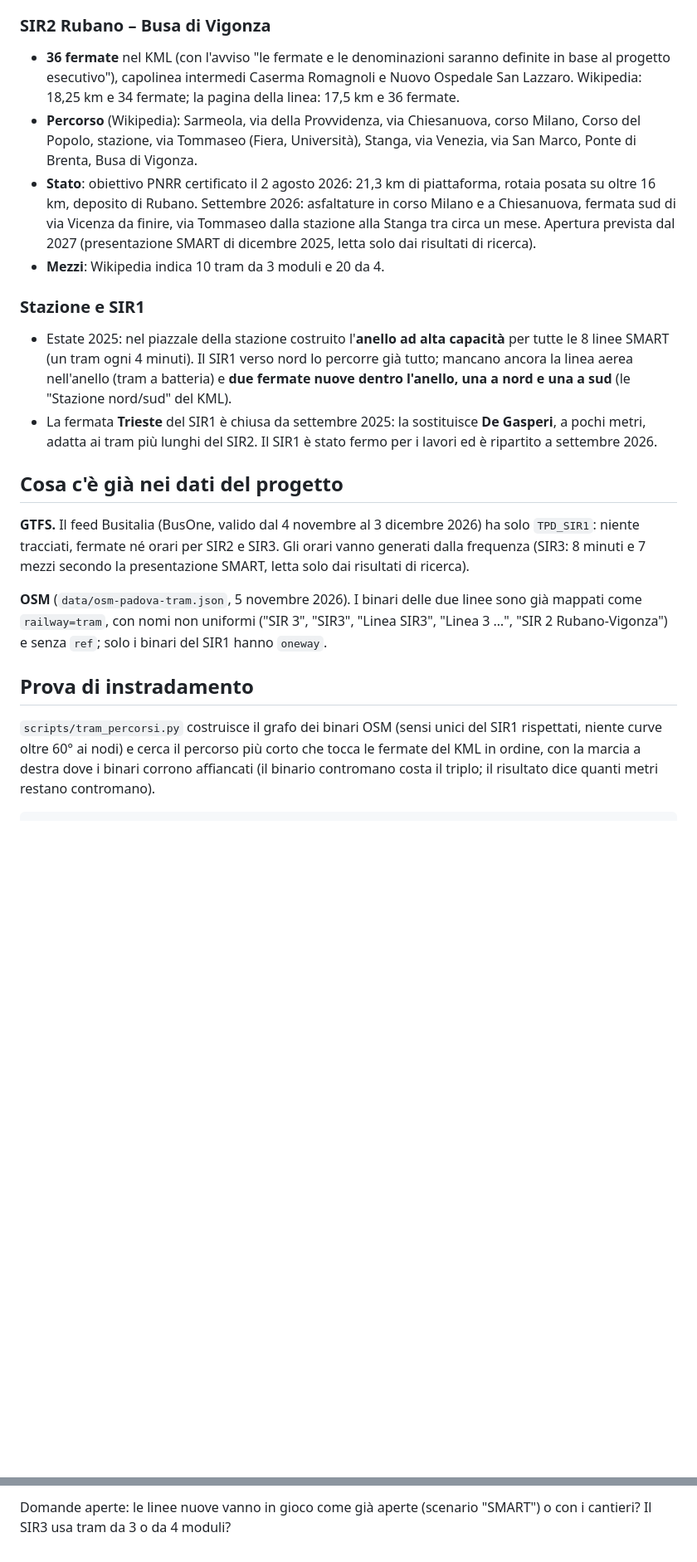
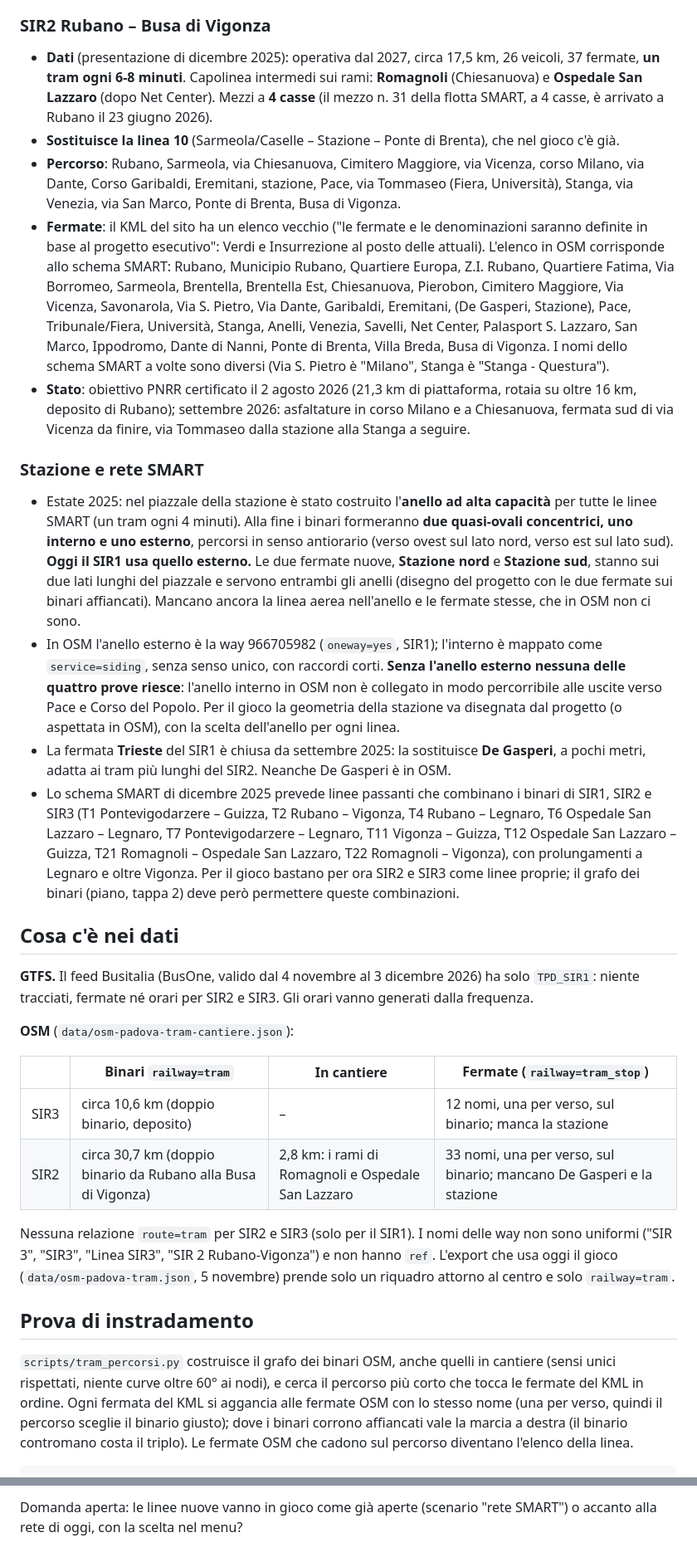
Before and after one commit to flevour/bus-simulator, a Markdown page: docs/linee-tram-nuove.md, 2 parts joined by grey strips. Shown at 83% size. GitHub-like rendering; blank space fills up the shorter version.

````diff
--- a/docs/linee-tram-nuove.md
+++ b/docs/linee-tram-nuove.md
@@ -36,39 +50,66 @@ Lette direttamente il 9 novembre 2026 (il sito trampadova.it via la sua API Word
 
 ### SIR2 Rubano – Busa di Vigonza
 
-* **36 fermate** nel KML (con l'avviso "le fermate e le denominazioni saranno definite in base al progetto
-  esecutivo"), capolinea intermedi Caserma Romagnoli e Nuovo Ospedale San Lazzaro. Wikipedia: 18,25 km e 34 fermate;
-  la pagina della linea: 17,5 km e 36 fermate.
-* **Percorso** (Wikipedia): Sarmeola, via della Provvidenza, via Chiesanuova, corso Milano, Corso del Popolo,
-  stazione, via Tommaseo (Fiera, Università), Stanga, via Venezia, via San Marco, Ponte di Brenta, Busa di Vigonza.
-* **Stato**: obiettivo PNRR certificato il 2 agosto 2026: 21,3 km di piattaforma, rotaia posata su oltre 16 km,
-  deposito di Rubano. Settembre 2026: asfaltature in corso Milano e a Chiesanuova, fermata sud di via Vicenza da
-  finire, via Tommaseo dalla stazione alla Stanga tra circa un mese. Apertura prevista dal 2027 (presentazione SMART
-  di dicembre 2025, letta solo dai risultati di ricerca).
-* **Mezzi**: Wikipedia indica 10 tram da 3 moduli e 20 da 4.
+* **Dati** (presentazione di dicembre 2025): operativa dal 2027, circa 17,5 km, 26 veicoli, 37 fermate, **un tram
+  ogni 6-8 minuti**. Capolinea intermedi sui rami: **Romagnoli** (Chiesanuova) e **Ospedale San Lazzaro** (dopo Net
+  Center). Mezzi a **4 casse** (il mezzo n. 31 della flotta SMART, a 4 casse, è arrivato a Rubano il 23 giugno 2026).
+* **Sostituisce la linea 10** (Sarmeola/Caselle – Stazione – Ponte di Brenta), che nel gioco c'è già.
+* **Percorso**: Rubano, Sarmeola, via Chiesanuova, Cimitero Maggiore, via Vicenza, corso Milano, via Dante, Corso
+  Garibaldi, Eremitani, stazione, Pace, via Tommaseo (Fiera, Università), Stanga, via Venezia, via San Marco, Ponte di
+  Brenta, Busa di Vigonza.
+* **Fermate**: il KML del sito ha un elenco vecchio ("le fermate e le denominazioni saranno definite in base al
+  progetto esecutivo": Verdi e Insurrezione al posto delle attuali). L'elenco in OSM corrisponde allo schema SMART:
+  Rubano, Municipio Rubano, Quartiere Europa, Z.I. Rubano, Quartiere Fatima, Via Borromeo, Sarmeola, Brentella,
+  Brentella Est, Chiesanuova, Pierobon, Cimitero Maggiore, Via Vicenza, Savonarola, Via S. Pietro, Via Dante,
+  Garibaldi, Eremitani, (De Gasperi, Stazione), Pace, Tribunale/Fiera, Università, Stanga, Anelli, Venezia, Savelli,
+  Net Center, Palasport S. Lazzaro, San Marco, Ippodromo, Dante di Nanni, Ponte di Brenta, Villa Breda, Busa di
+  Vigonza. I nomi dello schema SMART a volte sono diversi (Via S. Pietro è "Milano", Stanga è "Stanga - Questura").
+* **Stato**: obiettivo PNRR certificato il 2 agosto 2026 (21,3 km di piattaforma, rotaia su oltre 16 km, deposito di
+  Rubano); settembre 2026: asfaltature in corso Milano e a Chiesanuova, fermata sud di via Vicenza da finire, via
+  Tommaseo dalla stazione alla Stanga a seguire.
 
-### Stazione e SIR1
+### Stazione e rete SMART
 
-* Estate 2025: nel piazzale della stazione costruito l'**anello ad alta capacità** per tutte le 8 linee SMART (un tram
-  ogni 4 minuti). Il SIR1 verso nord lo percorre già tutto; mancano ancora la linea aerea nell'anello (tram a
-  batteria) e **due fermate nuove dentro l'anello, una a nord e una a sud** (le "Stazione nord/sud" del KML).
-* La fermata **Trieste** del SIR1 è chiusa da settembre 2025: la sostituisce **De Gasperi**, a pochi metri, adatta
-  ai tram più lunghi del SIR2. Il SIR1 è stato fermo per i lavori ed è ripartito a settembre 2026.
+* Estate 2025: nel piazzale della stazione è stato costruito l'**anello ad alta capacità** per tutte le linee SMART (un
+  tram ogni 4 minuti). Alla fine i binari formeranno **due quasi-ovali concentrici, uno interno e uno esterno**,
+  percorsi in senso antiorario (verso ovest sul lato nord, verso est sul lato sud). **Oggi il SIR1 usa quello
+  esterno.** Le due fermate nuove, **Stazione nord** e **Stazione sud**, stanno sui due lati lunghi del piazzale e
+  servono entrambi gli anelli (disegno del progetto con le due fermate sui binari affiancati). Mancano ancora la
+  linea aerea nell'anello e le fermate stesse, che in OSM non ci sono.
+* In OSM l'anello esterno è la way 966705982 (`oneway=yes`, SIR1); l'interno è mappato come `service=siding`, senza
+  senso unico, con raccordi corti. **Senza l'anello esterno nessuna delle quattro prove riesce**: l'anello interno in
+  OSM non è collegato in modo percorribile alle uscite verso Pace e Corso del Popolo. Per il gioco la geometria della
+  stazione va disegnata dal progetto (o aspettata in OSM), con la scelta dell'anello per ogni linea.
+* La fermata **Trieste** del SIR1 è chiusa da settembre 2025: la sostituisce **De Gasperi**, a pochi metri, adatta ai
+  tram più lunghi del SIR2. Neanche De Gasperi è in OSM.
+* Lo schema SMART di dicembre 2025 prevede linee passanti che combinano i binari di SIR1, SIR2 e SIR3 (T1 Pontevigodarzere
+  – Guizza, T2 Rubano – Vigonza, T4 Rubano – Legnaro, T6 Ospedale San Lazzaro – Legnaro, T7 Pontevigodarzere – Legnaro,
+  T11 Vigonza – Guizza, T12 Ospedale San Lazzaro – Guizza, T21 Romagnoli – Ospedale San Lazzaro, T22 Romagnoli –
+  Vigonza), con prolungamenti a Legnaro e oltre Vigonza. Per il gioco bastano per ora SIR2 e SIR3 come linee proprie;
+  il grafo dei binari (piano, tappa 2) deve però permettere queste combinazioni.
 
-## Cosa c'è già nei dati del progetto
+## Cosa c'è nei dati
 
-**GTFS.** Il feed Busitalia (BusOne, valido dal 4 novembre al 3 dicembre 2026) ha solo `TPD_SIR1`: niente
-tracciati, fermate né orari per SIR2 e SIR3. Gli orari vanno generati dalla frequenza (SIR3: 8 minuti e 7 mezzi
-secondo la presentazione SMART, letta solo dai risultati di ricerca).
+**GTFS.** Il feed Busitalia (BusOne, valido dal 4 novembre al 3 dicembre 2026) ha solo `TPD_SIR1`: niente tracciati,
+fermate né orari per SIR2 e SIR3. Gli orari vanno generati dalla frequenza.
 
-**OSM** (`data/osm-padova-tram.json`, 5 novembre 2026). I binari delle due linee sono già mappati come
-`railway=tram`, con nomi non uniformi ("SIR 3", "SIR3", "Linea SIR3", "Linea 3 …", "SIR 2 Rubano-Vigonza") e senza
-`ref`; solo i binari del SIR1 hanno `oneway`.
+**OSM** (`data/osm-padova-tram-cantiere.json`):
+
+| | Binari `railway=tram` | In cantiere | Fermate (`railway=tram_stop`) |
+|---|---|---|---|
+| SIR3 | circa 10,6 km (doppio binario, deposito) | – | 12 nomi, una per verso, sul binario; manca la stazione |
+| SIR2 | circa 30,7 km (doppio binario da Rubano alla Busa di Vigonza) | 2,8 km: i rami di Romagnoli e Ospedale San Lazzaro | 33 nomi, una per verso, sul binario; mancano De Gasperi e la stazione |
+
+Nessuna relazione `route=tram` per SIR2 e SIR3 (solo per il SIR1). I nomi delle way non sono uniformi ("SIR 3",
+"SIR3", "Linea SIR3", "SIR 2 Rubano-Vigonza") e non hanno `ref`. L'export che usa oggi il gioco
+(`data/osm-padova-tram.json`, 5 novembre) prende solo un riquadro attorno al centro e solo `railway=tram`.
 
 ## Prova di instradamento
 
-`scripts/tram_percorsi.py` costruisce il grafo dei binari OSM (sensi unici del SIR1 rispettati, niente curve oltre 60°
-ai nodi) e cerca il percorso più corto che tocca le fermate del KML in ordine, con la marcia a destra dove i binari
-corrono affiancati (il binario contromano costa il triplo; il risultato dice quanti metri restano contromano).
+`scripts/tram_percorsi.py` costruisce il grafo dei binari OSM, anche quelli in cantiere (sensi unici rispettati,
+niente curve oltre 60° ai nodi), e cerca il percorso più corto che tocca le fermate del KML in ordine. Ogni fermata
+del KML si aggancia alle fermate OSM con lo stesso nome (una per verso, quindi il percorso sceglie il binario giusto);
+dove i binari corrono affiancati vale la marcia a destra (il binario contromano costa il triplo). Le fermate OSM che
+cadono sul percorso diventano l'elenco della linea.
 
 ```bash
@@ -135,3 +178,3 @@ Prima il SIR3 (i dati sono completi e la linea apre per prima), poi il SIR2 quan
 
-Domande aperte: le linee nuove vanno in gioco come già aperte (scenario "SMART") o con i cantieri? Il SIR3 usa tram da
-3 o da 4 moduli?
+Domanda aperta: le linee nuove vanno in gioco come già aperte (scenario "rete SMART") o accanto alla rete di oggi, con
+la scelta nel menu?
````
Also changed, not shown: other parts of docs/linee-tram-nuove.md (+80 -64 lines), IDEE.md (+4 -1 lines), docs/img/linee-tram-nuove.png, 3 other files.
